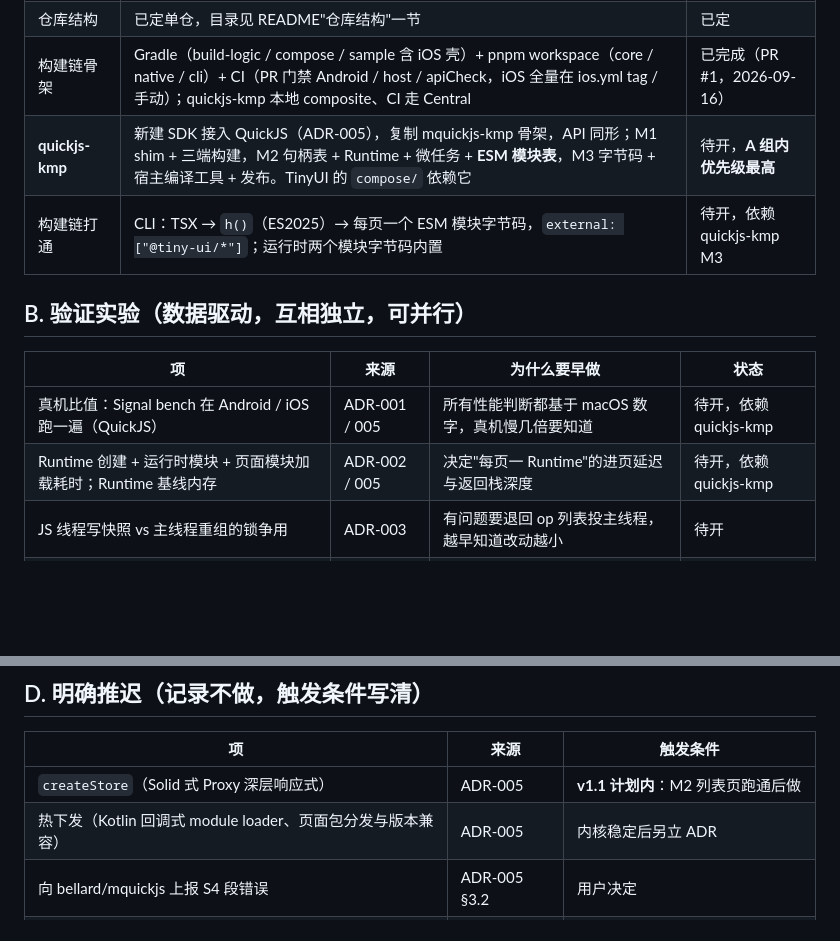
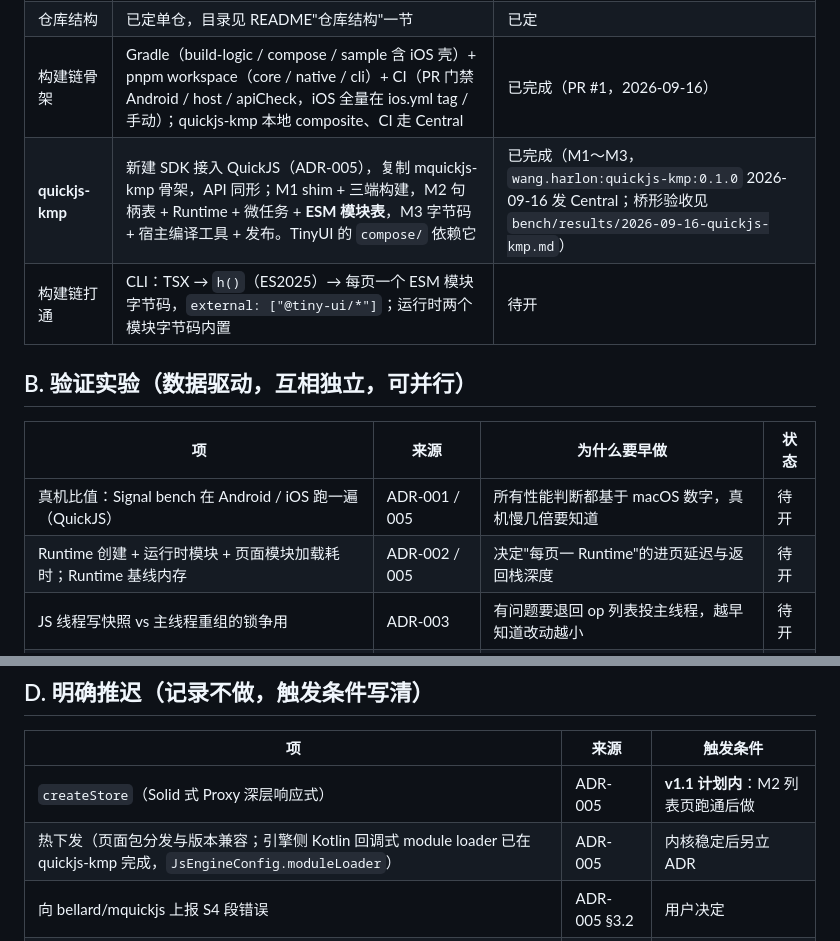
Before and after one commit to HarlonWang/tinyui, a Markdown page: docs/roadmap.md, 2 parts joined by grey strips. GitHub-like rendering; blank space fills up the shorter version.

Commit message:
docs: roadmap 记 quickjs-kmp 已完成并发 0.1.0，解除下游条目的依赖标注
Co-Authored-By: Claude Opus 5 (1M context) <noreply@anthropic.com>

```diff
--- a/docs/roadmap.md
+++ b/docs/roadmap.md
@@ -9,15 +9,15 @@
 | 框架命名与建仓 | 命名 TinyUI、域名 tinyui.app、仓 `HarlonWang/tinyui` 均已定 | 已定 |
 | 仓库结构 | 已定单仓，目录见 README"仓库结构"一节 | 已定 |
 | 构建链骨架 | Gradle（build-logic / compose / sample 含 iOS 壳）+ pnpm workspace（core / native / cli）+ CI（PR 门禁 Android / host / apiCheck，iOS 全量在 ios.yml tag / 手动）；quickjs-kmp 本地 composite、CI 走 Central | 已完成（PR #1，2026-09-16） |
-| **quickjs-kmp** | 新建 SDK 接入 QuickJS（ADR-005），复制 mquickjs-kmp 骨架，API 同形；M1 shim + 三端构建，M2 句柄表 + Runtime + 微任务 + **ESM 模块表**，M3 字节码 + 宿主编译工具 + 发布。TinyUI 的 `compose/` 依赖它 | 待开，**A 组内优先级最高** |
-| 构建链打通 | CLI：TSX → `h()`（ES2025）→ 每页一个 ESM 模块字节码，`external: ["@tiny-ui/*"]`；运行时两个模块字节码内置 | 待开，依赖 quickjs-kmp M3 |
+| **quickjs-kmp** | 新建 SDK 接入 QuickJS（ADR-005），复制 mquickjs-kmp 骨架，API 同形；M1 shim + 三端构建，M2 句柄表 + Runtime + 微任务 + **ESM 模块表**，M3 字节码 + 宿主编译工具 + 发布。TinyUI 的 `compose/` 依赖它 | 已完成（M1～M3，`wang.harlon:quickjs-kmp:0.1.0` 2026-09-16 发 Central；桥形验收见 `bench/results/2026-09-16-quickjs-kmp.md`） |
+| 构建链打通 | CLI：TSX → `h()`（ES2025）→ 每页一个 ESM 模块字节码，`external: ["@tiny-ui/*"]`；运行时两个模块字节码内置 | 待开 |
 
 ## B. 验证实验（数据驱动，互相独立，可并行）
 
 | 项 | 来源 | 为什么要早做 | 状态 |
 |---|---|---|---|
-| 真机比值：Signal bench 在 Android / iOS 跑一遍（QuickJS） | ADR-001 / 005 | 所有性能判断都基于 macOS 数字，真机慢几倍要知道 | 待开，依赖 quickjs-kmp |
-| Runtime 创建 + 运行时模块 + 页面模块加载耗时；Runtime 基线内存 | ADR-002 / 005 | 决定"每页一 Runtime"的进页延迟与返回栈深度 | 待开，依赖 quickjs-kmp |
+| 真机比值：Signal bench 在 Android / iOS 跑一遍（QuickJS） | ADR-001 / 005 | 所有性能判断都基于 macOS 数字，真机慢几倍要知道 | 待开 |
+| Runtime 创建 + 运行时模块 + 页面模块加载耗时；Runtime 基线内存 | ADR-002 / 005 | 决定"每页一 Runtime"的进页延迟与返回栈深度 | 待开 |
 | JS 线程写快照 vs 主线程重组的锁争用 | ADR-003 | 有问题要退回 op 列表投主线程，越早知道改动越小 | 待开 |
 | "一行一个 effect"内存优化 | ADR-001 | 非阻塞，可最后做 | 待开 |
 
@@ -40,7 +40,7 @@
 | 项 | 来源 | 触发条件 |
 |---|---|---|
 | `createStore`（Solid 式 Proxy 深层响应式） | ADR-005 | **v1.1 计划内**：M2 列表页跑通后做 |
-| 热下发（Kotlin 回调式 module loader、页面包分发与版本兼容） | ADR-005 | 内核稳定后另立 ADR |
+| 热下发（页面包分发与版本兼容；引擎侧 Kotlin 回调式 module loader 已在 quickjs-kmp 完成，`JsEngineConfig.moduleLoader`） | ADR-005 | 内核稳定后另立 ADR |
 | 向 bellard/mquickjs 上报 S4 段错误 | ADR-005 §3.2 | 用户决定 |
 | `ErrorBoundary` 分支级兜底 | ADR-002 | 整页失败的比例成为问题 |
 | 二进制编码路径 | ADR-002 | 真机 profiling 证明 Kotlin 解析占主导 |
```
